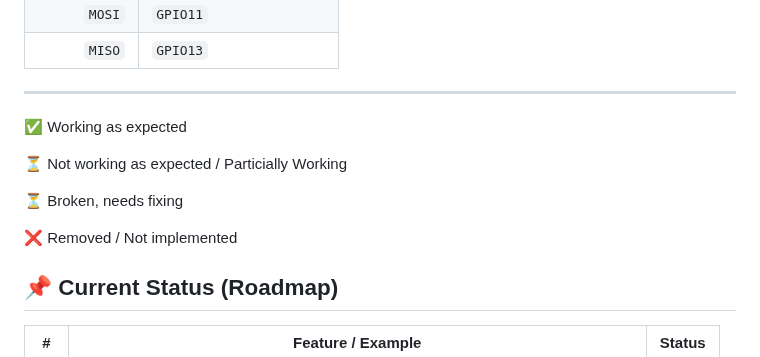
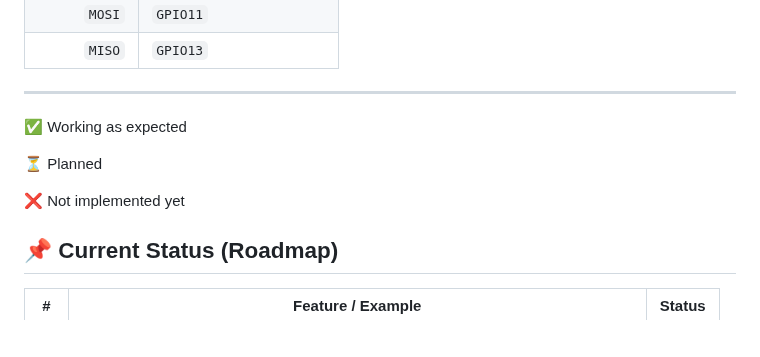
Before and after one commit to QWavey/ESP-32-S3-devkitc-BadUSB, a Markdown page: README.md, the part around the change. Rendered like a GitHub page; blank space fills up the shorter version.

```diff
--- a/README.md
+++ b/README.md
@@ -43,11 +43,9 @@ SD Card Interface: SPI
 ---
 ✅ Working as expected
 
-⏳ Not working as expected / Particially Working
+⏳ Planned
 
-⏳ Broken, needs fixing
-
-❌ Removed / Not implemented
+❌ Not implemented yet
 
 ## 📌 Current Status (Roadmap)
 | #  | Feature / Example                                                                | Status |
```
